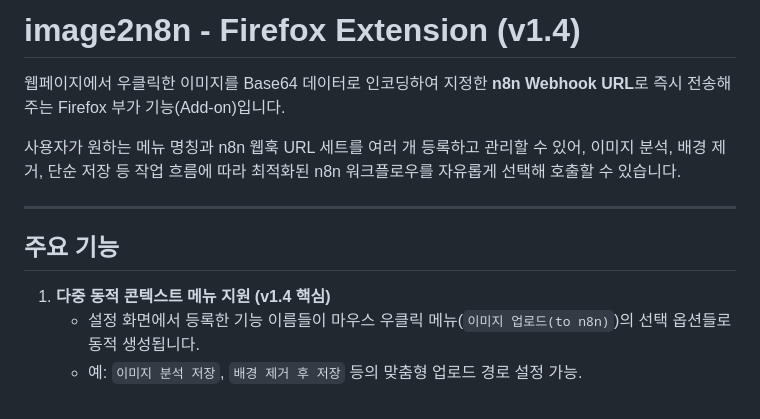
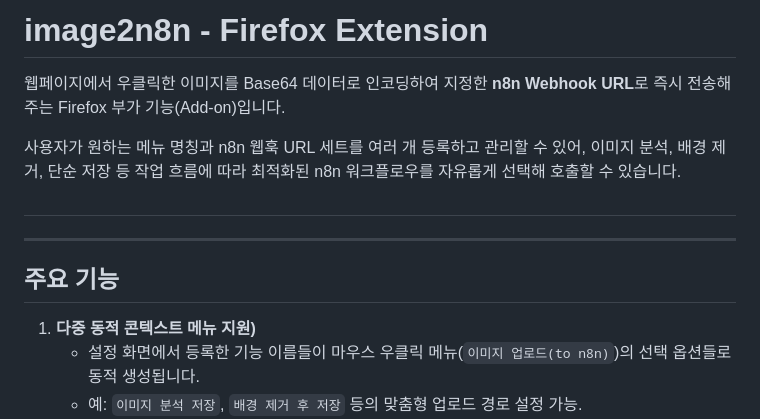
Before and after one commit to bonik21/firefox_addon-image2n8n, a Markdown page: README.md, the part around the change. GitHub-like rendering.

Commit message:
readme.md에서 버전 언급제거

```diff
--- a/README.md
+++ b/README.md
@@ -1,14 +1,17 @@
-# image2n8n - Firefox Extension (v1.4)
+# image2n8n - Firefox Extension
 
 웹페이지에서 우클릭한 이미지를 Base64 데이터로 인코딩하여 지정한 **n8n Webhook URL**로 즉시 전송해주는 Firefox 부가 기능(Add-on)입니다.
 
 사용자가 원하는 메뉴 명칭과 n8n 웹훅 URL 세트를 여러 개 등록하고 관리할 수 있어, 이미지 분석, 배경 제거, 단순 저장 등 작업 흐름에 따라 최적화된 n8n 워크플로우를 자유롭게 선택해 호출할 수 있습니다.
 
+##
+
+
 ---
 
 ## 주요 기능
 
-1. **다중 동적 콘텍스트 메뉴 지원 (v1.4 핵심)**
+1. **다중 동적 콘텍스트 메뉴 지원)**
    - 설정 화면에서 등록한 기능 이름들이 마우스 우클릭 메뉴(`이미지 업로드(to n8n)`)의 선택 옵션들로 동적 생성됩니다.
    - 예: `이미지 분석 저장`, `배경 제거 후 저장` 등의 맞춤형 업로드 경로 설정 가능.
 2. **세련된 글래스모피즘 설정 UI**
```
